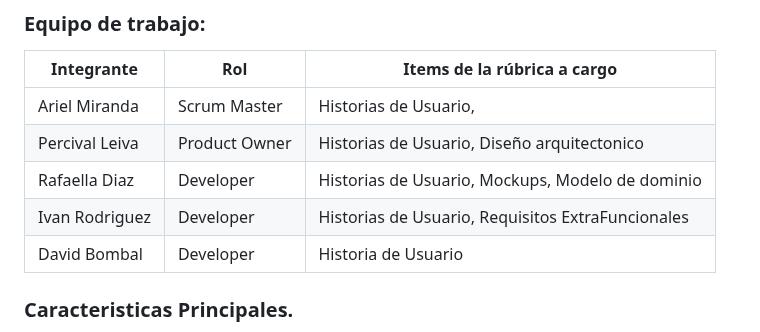
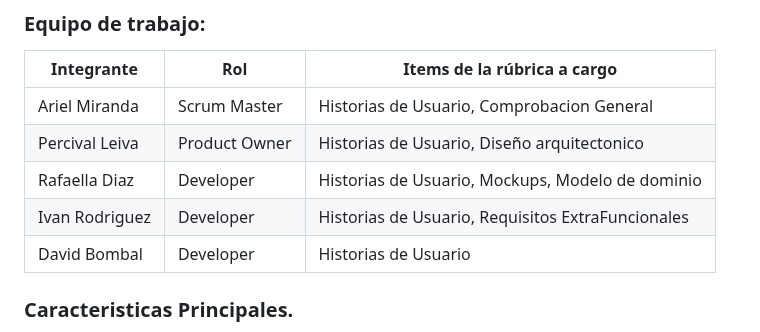
Before and after one commit to SICO-2026/SICO-FIS, a Markdown page: README.md, the part around the change. Rendered like a GitHub page.

```diff
--- a/README.md
+++ b/README.md
@@ -6,11 +6,11 @@
 
 | Integrante | Rol | Items de la rúbrica a cargo |
 |-----------|-----------|-----------|
-| Ariel Miranda    | Scrum Master    | Historias de Usuario,     |
+| Ariel Miranda    | Scrum Master    | Historias de Usuario, Comprobacion General   |
 | Percival Leiva    | Product Owner    | Historias de Usuario, Diseño arquitectonico  |
 | Rafaella Diaz | Developer | Historias de Usuario, Mockups, Modelo de dominio |
 | Ivan Rodriguez | Developer | Historias de Usuario, Requisitos ExtraFuncionales |
-| David Bombal | Developer | Historia de Usuario |
+| David Bombal | Developer | Historias de Usuario |
 
 ### Caracteristicas Principales.
 
```
